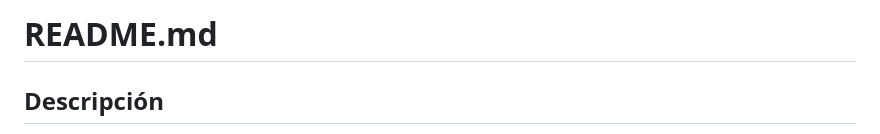
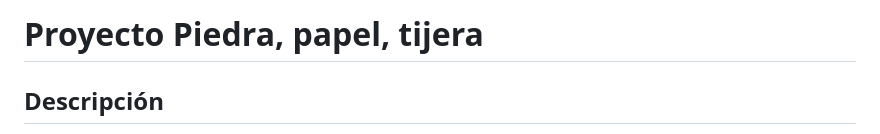
Before and after one commit to andresaven/actividadesInterfaces, a Markdown page: README.md, the part around the change. Rendered like a GitHub page.

```diff
--- a/README.md
+++ b/README.md
@@ -1,4 +1,4 @@
-# README.md
+# Proyecto Piedra, papel, tijera
 
 ## Descripción
 
```
